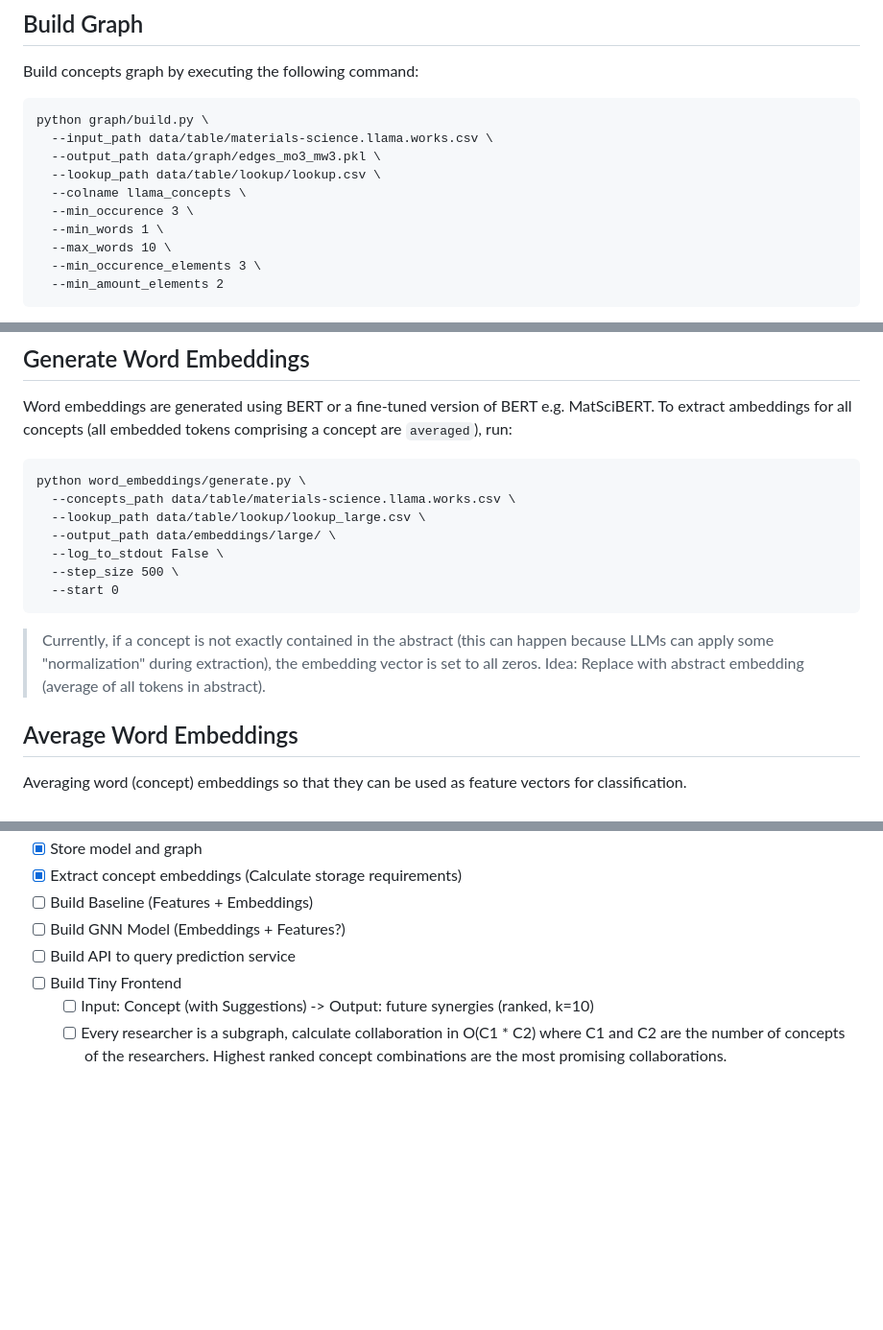
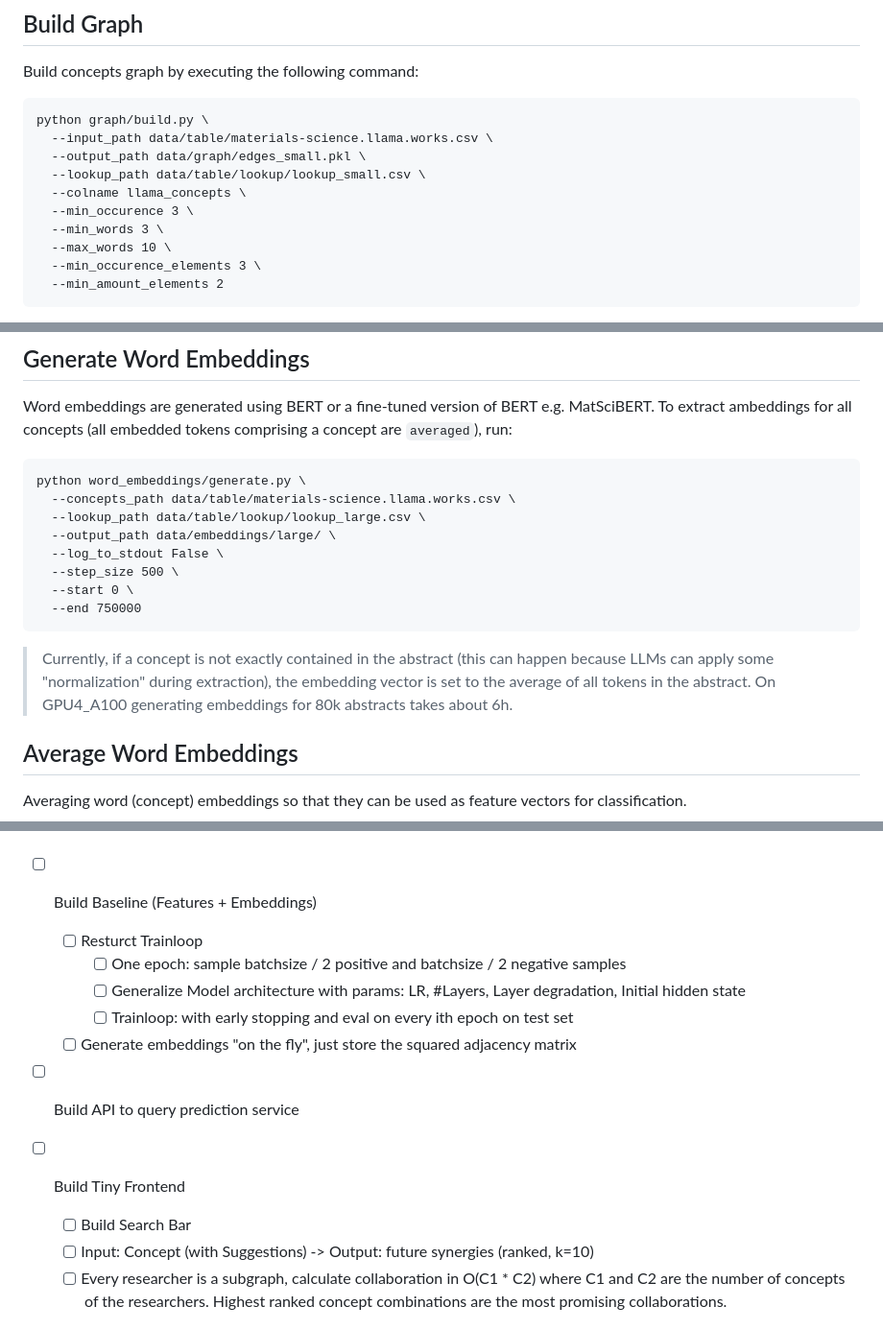
Before and after one commit to aimat-lab/materials_concepts, a Markdown page: README.md, 3 parts joined by grey strips. Shown at 96% size. Rendered like a GitHub page; blank space fills up the shorter version.

Commit message:
Add remaining tasks

````diff
--- a/README.md
+++ b/README.md
@@ -74,11 +74,11 @@ Build concepts graph by executing the following command:
 ```
 python graph/build.py \
   --input_path data/table/materials-science.llama.works.csv \
-  --output_path data/graph/edges_mo3_mw3.pkl \
-  --lookup_path data/table/lookup/lookup.csv \
+  --output_path data/graph/edges_small.pkl \
+  --lookup_path data/table/lookup/lookup_small.csv \
   --colname llama_concepts \
   --min_occurence 3 \
-  --min_words 1 \
+  --min_words 3 \
   --max_words 10 \
   --min_occurence_elements 3 \
   --min_amount_elements 2
@@ -183,10 +181,12 @@ python word_embeddings/generate.py \
   --output_path data/embeddings/large/ \
   --log_to_stdout False \
   --step_size 500 \
-  --start 0
+  --start 0 \
+  --end 750000
 ```
 
-> Currently, if a concept is not exactly contained in the abstract (this can happen because LLMs can apply some "normalization" during extraction), the embedding vector is set to all zeros. Idea: Replace with abstract embedding (average of all tokens in abstract).
+> Currently, if a concept is not exactly contained in the abstract (this can happen because LLMs can apply some "normalization" during extraction), the embedding vector is set to the average of all tokens in the abstract.
+> On GPU4_A100 generating embeddings for 80k abstracts takes about 6h.
 
 ## Average Word Embeddings
 
@@ -248,9 +248,16 @@ python model/concept_embs/train.py \
 - [x] Store model and graph
 - [x] Extract concept embeddings (Calculate storage requirements)
 - [ ] Build Baseline (Features + Embeddings)
-- [ ] Build GNN Model (Embeddings + Features?)
+
+  - [ ] Resturct Trainloop
+    - [ ] One epoch: sample batchsize / 2 positive and batchsize / 2 negative samples
+    - [ ] Generalize Model architecture with params: LR, #Layers, Layer degradation, Initial hidden state
+    - [ ] Trainloop: with early stopping and eval on every ith epoch on test set
+  - [ ] Generate embeddings "on the fly", just store the squared adjacency matrix
+
 - [ ] Build API to query prediction service
 - [ ] Build Tiny Frontend
+  - [ ] Build Search Bar
   - [ ] Input: Concept (with Suggestions) -> Output: future synergies (ranked, k=10)
   - [ ] Every researcher is a subgraph, calculate collaboration in O(C1 \* C2) where C1 and C2 are the number of concepts of the researchers. Highest ranked concept combinations are the most promising collaborations.
 
````
Also changed, not shown: other parts of README.md (+0 -2 lines).
